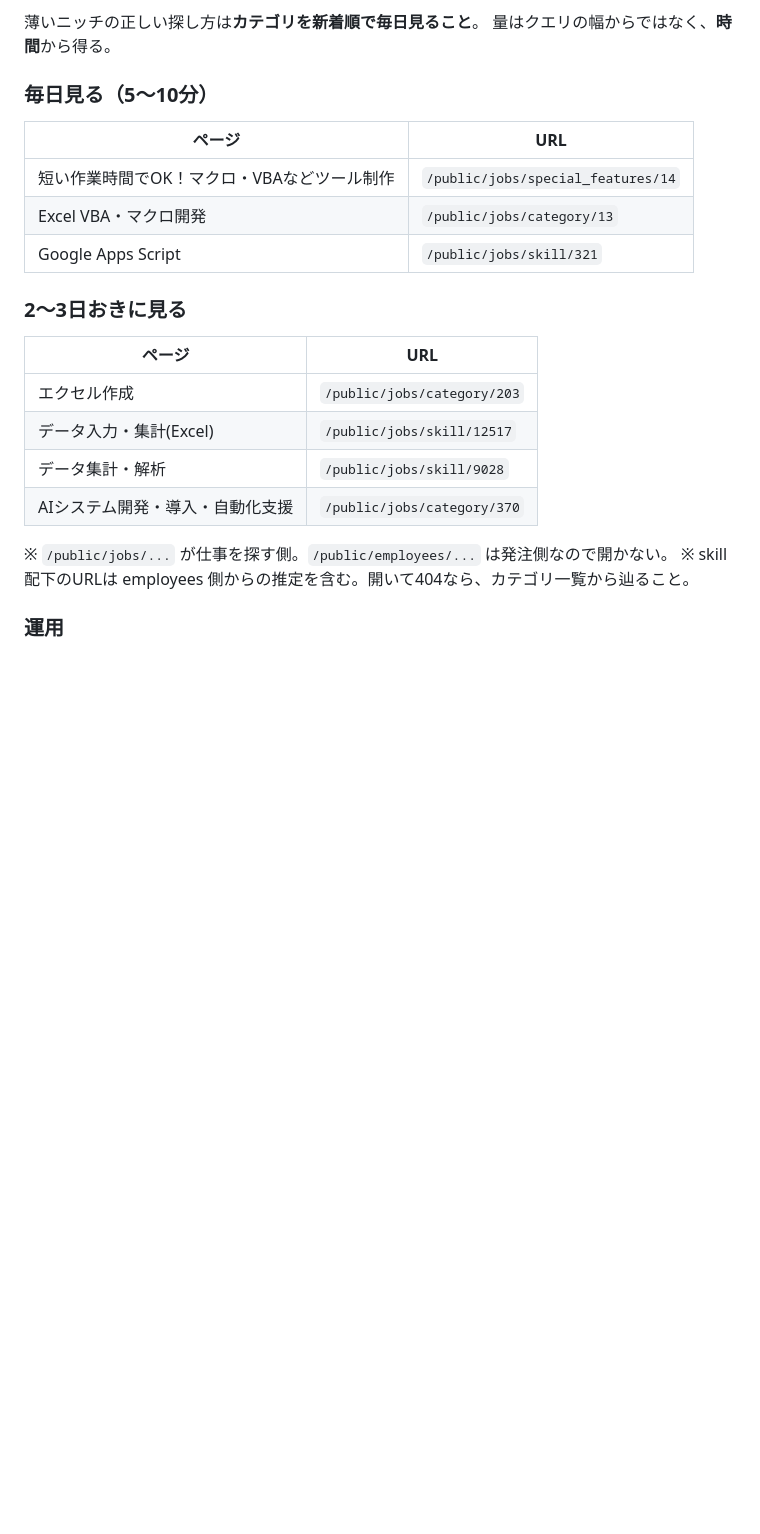
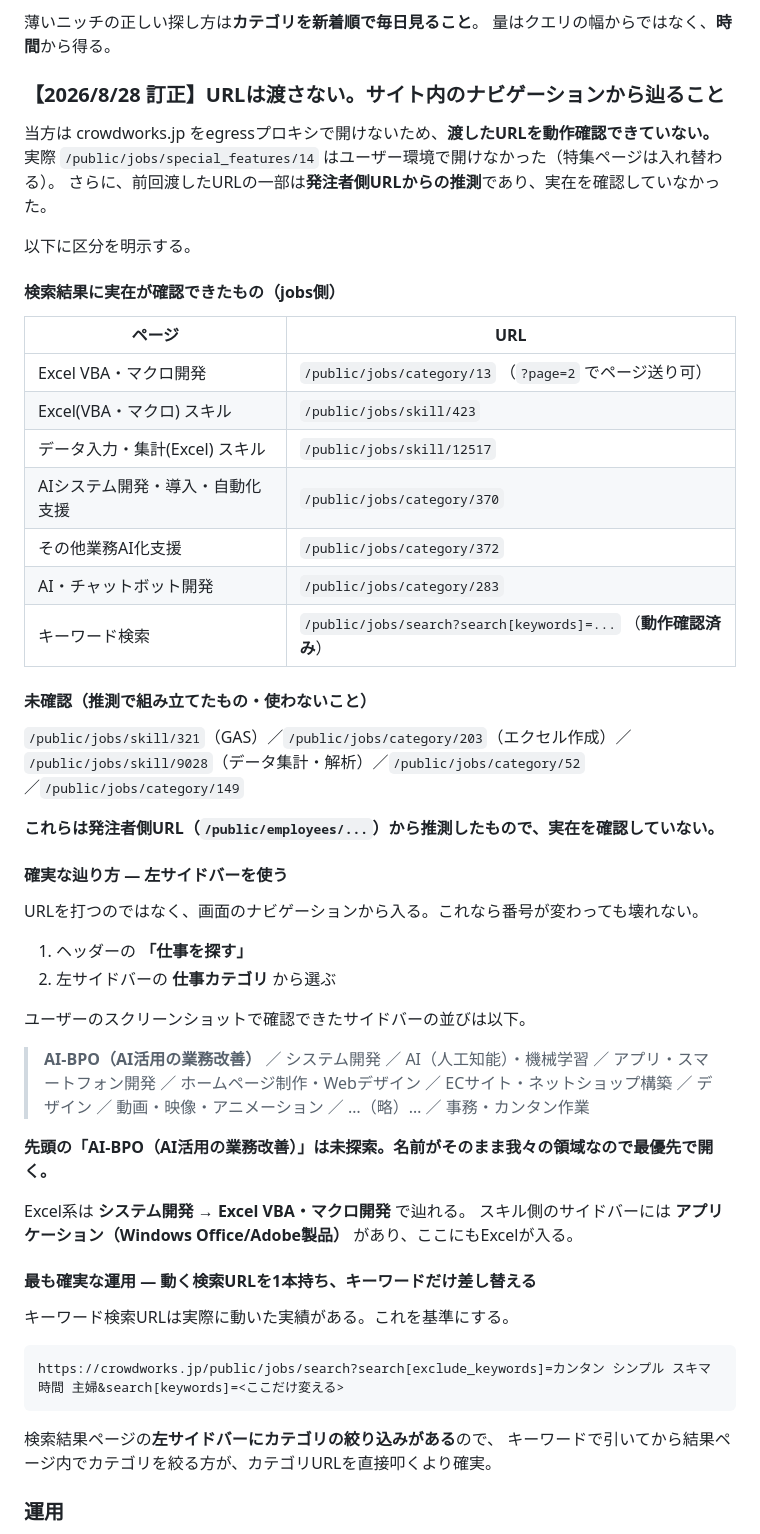
Before and after one commit to sbtyuu0110-blip/task-scheduler, a Markdown page: research/phase3/03-widened-search.md, the part around the change. Rendered like a GitHub page; blank space fills up the shorter version.

Commit message:
未確認URLを訂正し、サイト内ナビゲーション経由の辿り方に変更
special_features/14 がユーザー環境で開けなかった。特集ページは入れ替わる
ため消えたと見られる。

より重大な問題として、これまで渡したURLの一部は発注者側URL
(/public/employees/...) から推測して組み立てたもので、実在を確認して
いなかった。当方は crowdworks.jp を egress プロキシで開けないため
動作確認ができず、確認済みと推測を区別せずに並べていた。

対応:
- 検索結果で実在を確認できたjobs側URLと、推測で組み立てた未確認URLを
  明示的に区分
- 未確認: skill/321, category/203, skill/9028, category/52, category/149
- 確認済み: category/13, skill/423, skill/12517, category/370, category/372,
  category/283, および動作実績のあるキーワード検索URL
- 番号URLに依存せず、ヘッダー「仕事を探す」→左サイドバーのカテゴリから
  辿る方法を主に変更
- スクリーンショットで確認できたサイドバー先頭の「AI-BPO（AI活用の業務改善）」
  は未探索かつ領域が一致するため、最優先で開く対象として追加

Co-Authored-By: Claude Opus 5 <noreply@anthropic.com>
Claude-Session: https://claude.ai/code/session_01Vffkt6GFp2ntEL4dMMFujJ

````diff
--- a/research/phase3/03-widened-search.md
+++ b/research/phase3/03-widened-search.md
@@ -99,25 +99,61 @@
 薄いニッチの正しい探し方は**カテゴリを新着順で毎日見ること**。
 量はクエリの幅からではなく、**時間**から得る。
 
-### 毎日見る（5〜10分）
+### 【2026/8/28 訂正】URLは渡さない。サイト内のナビゲーションから辿ること
+
+当方は crowdworks.jp をegressプロキシで開けないため、**渡したURLを動作確認できていない。**
+実際 `/public/jobs/special_features/14` はユーザー環境で開けなかった（特集ページは入れ替わる）。
+さらに、前回渡したURLの一部は**発注者側URLからの推測**であり、実在を確認していなかった。
+
+以下に区分を明示する。
+
+#### 検索結果に実在が確認できたもの（jobs側）
 
 | ページ | URL |
 |---|---|
-| 短い作業時間でOK！マクロ・VBAなどツール制作 | `/public/jobs/special_features/14` |
-| Excel VBA・マクロ開発 | `/public/jobs/category/13` |
-| Google Apps Script | `/public/jobs/skill/321` |
+| Excel VBA・マクロ開発 | `/public/jobs/category/13` （`?page=2` でページ送り可） |
+| Excel(VBA・マクロ) スキル | `/public/jobs/skill/423` |
+| データ入力・集計(Excel) スキル | `/public/jobs/skill/12517` |
+| AIシステム開発・導入・自動化支援 | `/public/jobs/category/370` |
+| その他業務AI化支援 | `/public/jobs/category/372` |
+| AI・チャットボット開発 | `/public/jobs/category/283` |
+| キーワード検索 | `/public/jobs/search?search[keywords]=...` （**動作確認済み**） |
 
-### 2〜3日おきに見る
+#### 未確認（推測で組み立てたもの・使わないこと）
 
-| ページ | URL |
-|---|---|
-| エクセル作成 | `/public/jobs/category/203` |
-| データ入力・集計(Excel) | `/public/jobs/skill/12517` |
-| データ集計・解析 | `/public/jobs/skill/9028` |
-| AIシステム開発・導入・自動化支援 | `/public/jobs/category/370` |
+`/public/jobs/skill/321`（GAS）／`/public/jobs/category/203`（エクセル作成）／
+`/public/jobs/skill/9028`（データ集計・解析）／`/public/jobs/category/52`／`/public/jobs/category/149`
 
-※ `/public/jobs/...` が仕事を探す側。`/public/employees/...` は発注側なので開かない。
-※ skill配下のURLは employees 側からの推定を含む。開いて404なら、カテゴリ一覧から辿ること。
+**これらは発注者側URL（`/public/employees/...`）から推測したもので、実在を確認していない。**
+
+#### 確実な辿り方 — 左サイドバーを使う
+
+URLを打つのではなく、画面のナビゲーションから入る。これなら番号が変わっても壊れない。
+
+1. ヘッダーの **「仕事を探す」**
+2. 左サイドバーの **仕事カテゴリ** から選ぶ
+
+ユーザーのスクリーンショットで確認できたサイドバーの並びは以下。
+
+> **AI-BPO（AI活用の業務改善）** ／ システム開発 ／ AI（人工知能）・機械学習 ／
+> アプリ・スマートフォン開発 ／ ホームページ制作・Webデザイン ／ ECサイト・ネットショップ構築 ／
+> デザイン ／ 動画・映像・アニメーション ／ …（略）… ／ 事務・カンタン作業
+
+**先頭の「AI-BPO（AI活用の業務改善）」は未探索。名前がそのまま我々の領域なので最優先で開く。**
+
+Excel系は **システム開発 → Excel VBA・マクロ開発** で辿れる。
+スキル側のサイドバーには **アプリケーション（Windows Office/Adobe製品）** があり、ここにもExcelが入る。
+
+#### 最も確実な運用 — 動く検索URLを1本持ち、キーワードだけ差し替える
+
+キーワード検索URLは実際に動いた実績がある。これを基準にする。
+
+```
+https://crowdworks.jp/public/jobs/search?search[exclude_keywords]=カンタン シンプル スキマ時間 主婦&search[keywords]=<ここだけ変える>
+```
+
+検索結果ページの**左サイドバーにカテゴリの絞り込みがある**ので、
+キーワードで引いてから結果ページ内でカテゴリを絞る方が、カテゴリURLを直接叩くより確実。
 
 ### 運用
 
````
Also changed, not shown: research/phase3/01-application-targets.md (+5 -0 lines).
